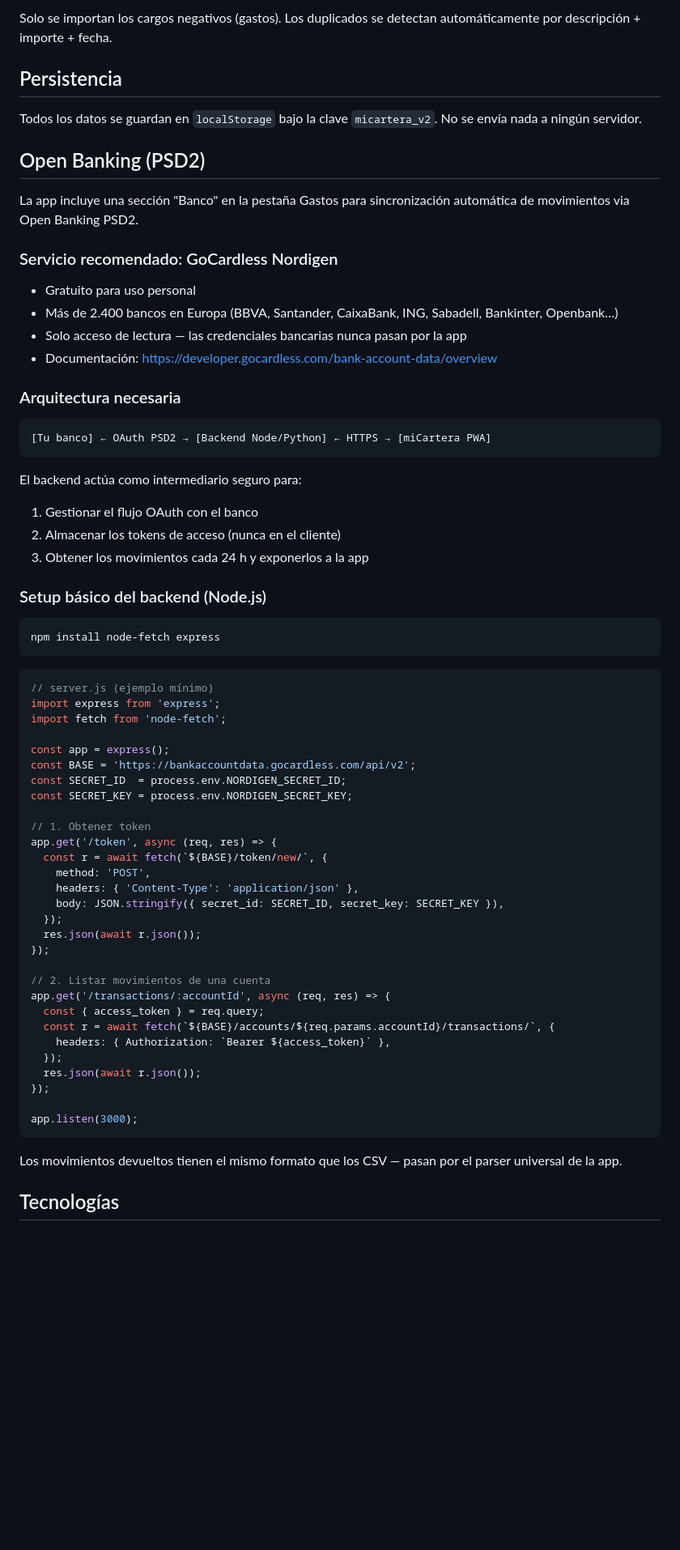
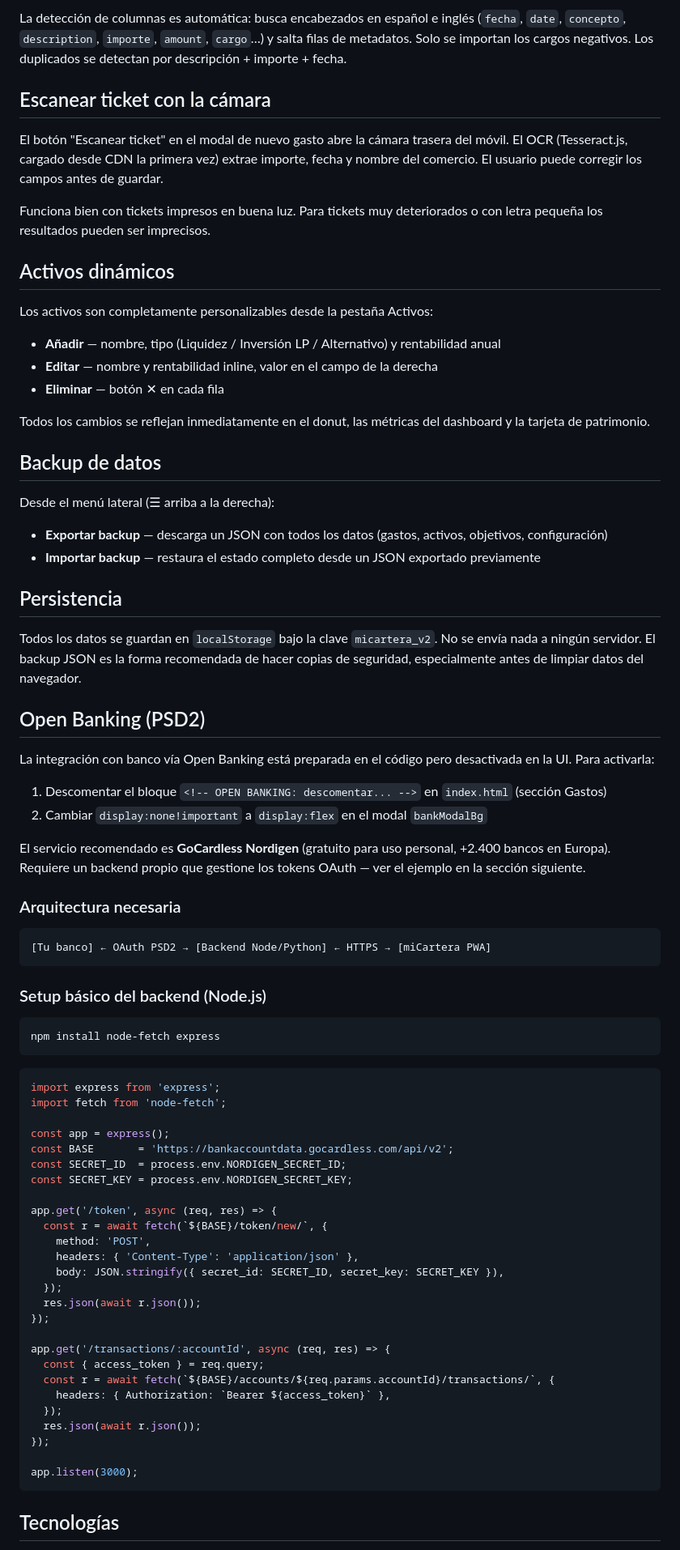
Before and after one commit to xpons99/mi-cartera, a Markdown page: README.md, the part around one of its changes. Shown at 81% size. Drawn GitHub-style; blank space fills up the shorter version.

````diff
--- a/README.md
+++ b/README.md
@@ -63,31 +69,47 @@ La app se registra como PWA al acceder desde HTTPS o localhost. En Safari (iOS)
 
-Solo se importan los cargos negativos (gastos). Los duplicados se detectan automáticamente por descripción + importe + fecha.
+La detección de columnas es automática: busca encabezados en español e inglés (`fecha`, `date`, `concepto`, `description`, `importe`, `amount`, `cargo`…) y salta filas de metadatos. Solo se importan los cargos negativos. Los duplicados se detectan por descripción + importe + fecha.
+
+## Escanear ticket con la cámara
+
+El botón "Escanear ticket" en el modal de nuevo gasto abre la cámara trasera del móvil. El OCR (Tesseract.js, cargado desde CDN la primera vez) extrae importe, fecha y nombre del comercio. El usuario puede corregir los campos antes de guardar.
+
+Funciona bien con tickets impresos en buena luz. Para tickets muy deteriorados o con letra pequeña los resultados pueden ser imprecisos.
+
+## Activos dinámicos
+
+Los activos son completamente personalizables desde la pestaña Activos:
+
+- **Añadir** — nombre, tipo (Liquidez / Inversión LP / Alternativo) y rentabilidad anual
+- **Editar** — nombre y rentabilidad inline, valor en el campo de la derecha
+- **Eliminar** — botón ✕ en cada fila
+
+Todos los cambios se reflejan inmediatamente en el donut, las métricas del dashboard y la tarjeta de patrimonio.
+
+## Backup de datos
+
+Desde el menú lateral (☰ arriba a la derecha):
+
+- **Exportar backup** — descarga un JSON con todos los datos (gastos, activos, objetivos, configuración)
+- **Importar backup** — restaura el estado completo desde un JSON exportado previamente
 
 ## Persistencia
 
-Todos los datos se guardan en `localStorage` bajo la clave `micartera_v2`. No se envía nada a ningún servidor.
+Todos los datos se guardan en `localStorage` bajo la clave `micartera_v2`. No se envía nada a ningún servidor. El backup JSON es la forma recomendada de hacer copias de seguridad, especialmente antes de limpiar datos del navegador.
 
 ## Open Banking (PSD2)
 
-La app incluye una sección "Banco" en la pestaña Gastos para sincronización automática de movimientos via Open Banking PSD2.
+La integración con banco vía Open Banking está preparada en el código pero desactivada en la UI. Para activarla:
 
-### Servicio recomendado: GoCardless Nordigen
+1. Descomentar el bloque `<!-- OPEN BANKING: descomentar... -->` en `index.html` (sección Gastos)
+2. Cambiar `display:none!important` a `display:flex` en el modal `bankModalBg`
 
-- Gratuito para uso personal
-- Más de 2.400 bancos en Europa (BBVA, Santander, CaixaBank, ING, Sabadell, Bankinter, Openbank…)
-- Solo acceso de lectura — las credenciales bancarias nunca pasan por la app
-- Documentación: https://developer.gocardless.com/bank-account-data/overview
+El servicio recomendado es **GoCardless Nordigen** (gratuito para uso personal, +2.400 bancos en Europa). Requiere un backend propio que gestione los tokens OAuth — ver el ejemplo en la sección siguiente.
 
 ### Arquitectura necesaria
 
 ```
 [Tu banco] ← OAuth PSD2 → [Backend Node/Python] ← HTTPS → [miCartera PWA]
 ```
-
-El backend actúa como intermediario seguro para:
-1. Gestionar el flujo OAuth con el banco
-2. Almacenar los tokens de acceso (nunca en el cliente)
-3. Obtener los movimientos cada 24 h y exponerlos a la app
 
 ### Setup básico del backend (Node.js)
 
@@ -96,16 +118,14 @@ npm install node-fetch express
 ```
 
 ```js
-// server.js (ejemplo mínimo)
 import express from 'express';
 import fetch from 'node-fetch';
 
 const app = express();
-const BASE = 'https://bankaccountdata.gocardless.com/api/v2';
+const BASE       = 'https://bankaccountdata.gocardless.com/api/v2';
 const SECRET_ID  = process.env.NORDIGEN_SECRET_ID;
 const SECRET_KEY = process.env.NORDIGEN_SECRET_KEY;
 
-// 1. Obtener token
 app.get('/token', async (req, res) => {
   const r = await fetch(`${BASE}/token/new/`, {
     method: 'POST',
@@ -115,7 +135,6 @@ app.get('/token', async (req, res) => {
   res.json(await r.json());
 });
 
-// 2. Listar movimientos de una cuenta
 app.get('/transactions/:accountId', async (req, res) => {
   const { access_token } = req.query;
   const r = await fetch(`${BASE}/accounts/${req.params.accountId}/transactions/`, {
@@ -127,7 +146,5 @@ app.get('/transactions/:accountId', async (req, res) => {
 app.listen(3000);
 ```
 
-Los movimientos devueltos tienen el mismo formato que los CSV — pasan por el parser universal de la app.
-
 ## Tecnologías
 
````
Also changed, not shown: other parts of README.md (+31 -22 lines).
